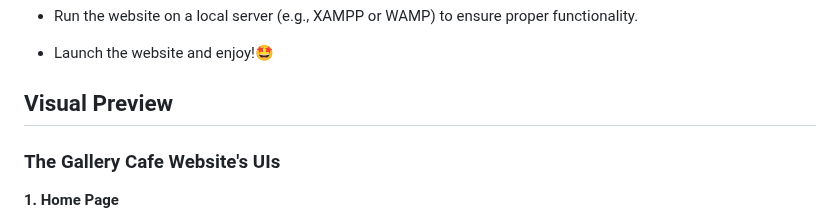
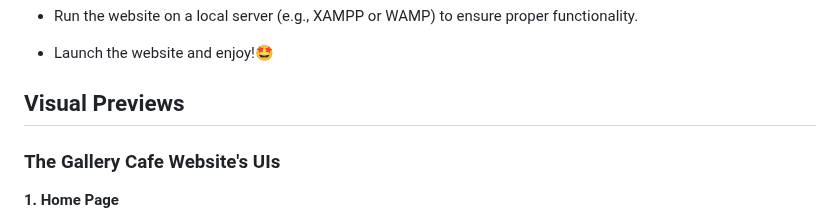
Before and after one commit to Zeenath-Ayurudeen/GalleryCafe-WebApp, a Markdown page: README.md, the part around the change. Rendered like a GitHub page.

```diff
--- a/README.md
+++ b/README.md
@@ -47,7 +47,7 @@ Welcome to The Gallery Café Website! This is a dynamic, responsive web applicat
 - Launch the website and enjoy!🤩
 
 
-## Visual Preview
+## Visual Previews
 
 ### The Gallery Cafe Website's UIs
 
```
